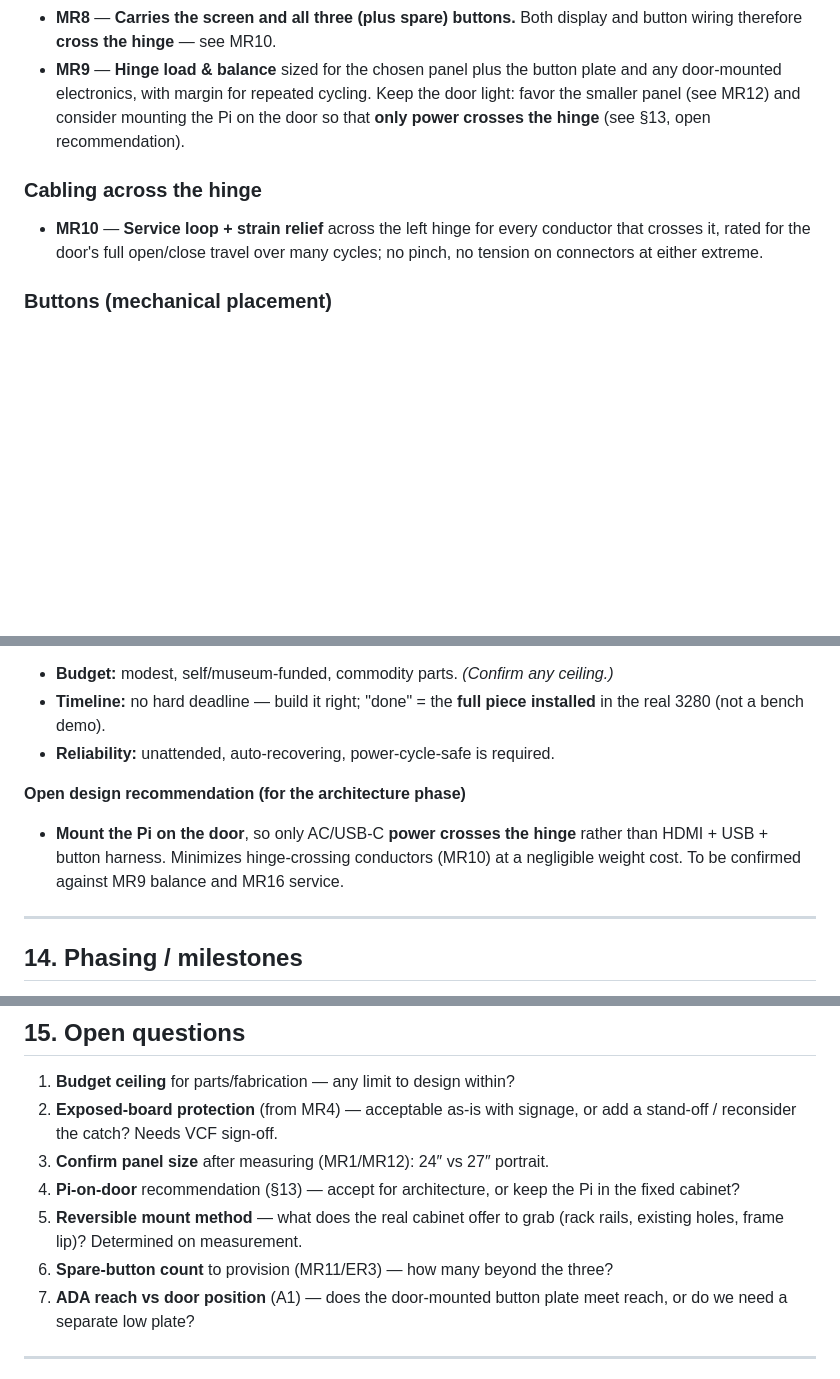
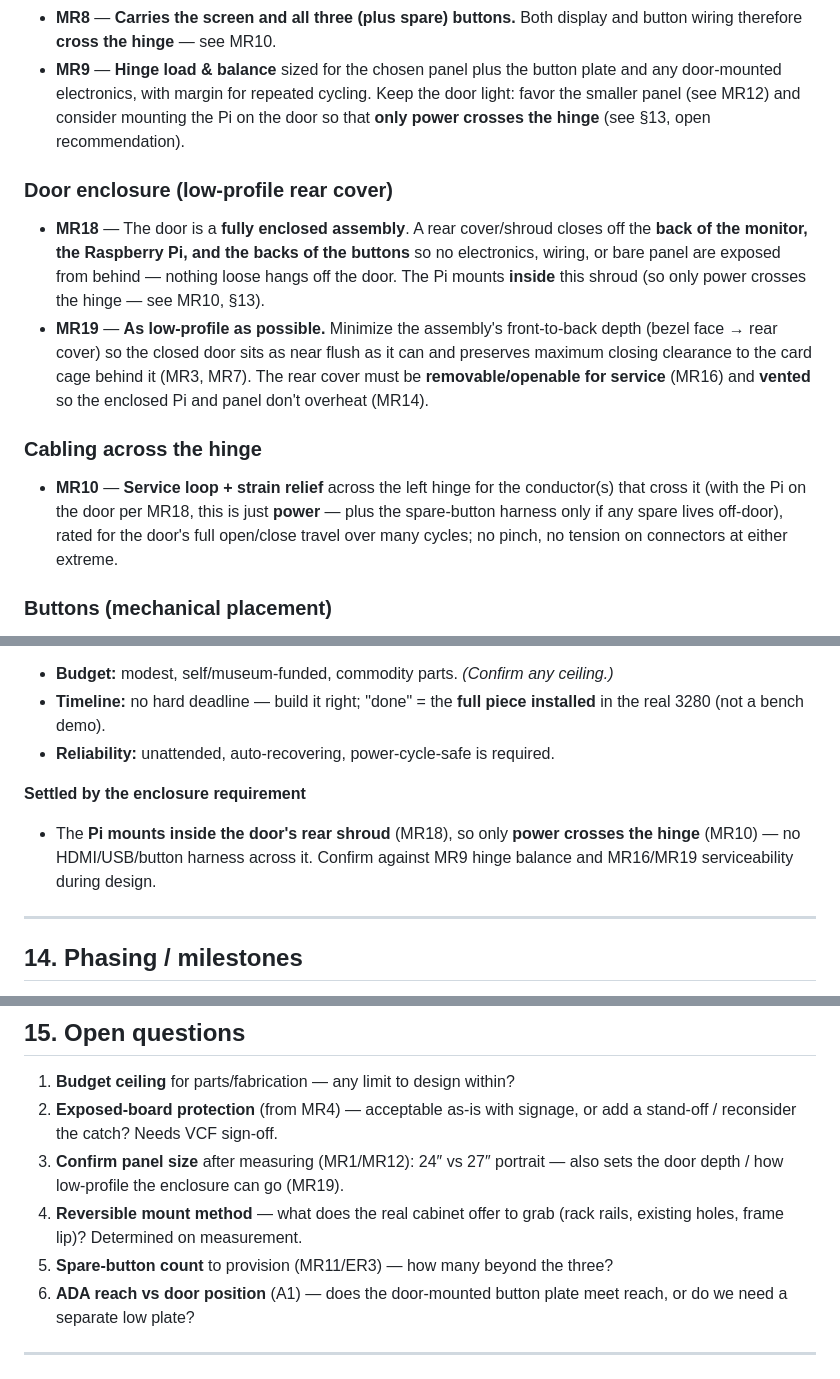
Before and after one commit to nickdnj/3280-kiosk, a Markdown page: docs/01-prd.md, 3 parts joined by grey strips. Drawn GitHub-style; blank space fills up the shorter version.

Commit message:
docs(prd): enclosed low-profile door — rear cover + Pi inside shroud
Add MR18/MR19: the door is a fully enclosed assembly with a low-profile
rear cover shrouding the monitor back, the Pi, and the button backs;
vented and service-removable. Pi mounts inside the shroud, so only power
crosses the hinge — settles the earlier Pi-on-door open question. Wire
into ventilation (MR14), cabling (MR10), and depth/clearance (MR3/MR7).

Co-Authored-By: Claude Opus 4.8 <noreply@anthropic.com>

```diff
--- a/docs/01-prd.md
+++ b/docs/01-prd.md
@@ -208,10 +208,24 @@ is a museum artifact — every attachment must be reversible and non-destructive
   the door light: favor the smaller panel (see MR12) and consider mounting the Pi
   on the door so that **only power crosses the hinge** (see §13, open recommendation).
 
+### Door enclosure (low-profile rear cover)
+- **MR18** — The door is a **fully enclosed assembly**. A rear cover/shroud closes
+  off the **back of the monitor, the Raspberry Pi, and the backs of the buttons**
+  so no electronics, wiring, or bare panel are exposed from behind — nothing loose
+  hangs off the door. The Pi mounts **inside** this shroud (so only power crosses
+  the hinge — see MR10, §13).
+- **MR19** — **As low-profile as possible.** Minimize the assembly's front-to-back
+  depth (bezel face → rear cover) so the closed door sits as near flush as it can
+  and preserves maximum closing clearance to the card cage behind it (MR3, MR7).
+  The rear cover must be **removable/openable for service** (MR16) and **vented**
+  so the enclosed Pi and panel don't overheat (MR14).
+
 ### Cabling across the hinge
-- **MR10** — **Service loop + strain relief** across the left hinge for every
-  conductor that crosses it, rated for the door's full open/close travel over many
-  cycles; no pinch, no tension on connectors at either extreme.
+- **MR10** — **Service loop + strain relief** across the left hinge for the
+  conductor(s) that cross it (with the Pi on the door per MR18, this is just
+  **power** — plus the spare-button harness only if any spare lives off-door),
+  rated for the door's full open/close travel over many cycles; no pinch, no
+  tension on connectors at either extreme.
 
 ### Buttons (mechanical placement)
 - **MR11** — Buttons ride on the door **below the screen** (per concept), in a
@@ -302,10 +317,10 @@ is a museum artifact — every attachment must be reversible and non-destructive
   installed** in the real 3280 (not a bench demo).
 - **Reliability:** unattended, auto-recovering, power-cycle-safe is required.
 
-**Open design recommendation (for the architecture phase)**
-- **Mount the Pi on the door**, so only AC/USB-C **power crosses the hinge** rather
-  than HDMI + USB + button harness. Minimizes hinge-crossing conductors (MR10) at
-  a negligible weight cost. To be confirmed against MR9 balance and MR16 service.
+**Settled by the enclosure requirement**
+- The **Pi mounts inside the door's rear shroud** (MR18), so only **power crosses
+  the hinge** (MR10) — no HDMI/USB/button harness across it. Confirm against MR9
+  hinge balance and MR16/MR19 serviceability during design.
 
 ---
 
@@ -331,13 +346,12 @@ is a museum artifact — every attachment must be reversible and non-destructive
 1. **Budget ceiling** for parts/fabrication — any limit to design within?
 2. **Exposed-board protection** (from MR4) — acceptable as-is with signage, or add
    a stand-off / reconsider the catch? Needs VCF sign-off.
-3. **Confirm panel size** after measuring (MR1/MR12): 24″ vs 27″ portrait.
-4. **Pi-on-door** recommendation (§13) — accept for architecture, or keep the Pi
-   in the fixed cabinet?
-5. **Reversible mount method** — what does the real cabinet offer to grab (rack
+3. **Confirm panel size** after measuring (MR1/MR12): 24″ vs 27″ portrait — also
+   sets the door depth / how low-profile the enclosure can go (MR19).
+4. **Reversible mount method** — what does the real cabinet offer to grab (rack
    rails, existing holes, frame lip)? Determined on measurement.
-6. **Spare-button count** to provision (MR11/ER3) — how many beyond the three?
-7. **ADA reach vs door position** (A1) — does the door-mounted button plate meet
+5. **Spare-button count** to provision (MR11/ER3) — how many beyond the three?
+6. **ADA reach vs door position** (A1) — does the door-mounted button plate meet
    reach, or do we need a separate low plate?
 
 ---
```
Also changed, not shown: other parts of docs/01-prd.md (+3 -2 lines).
